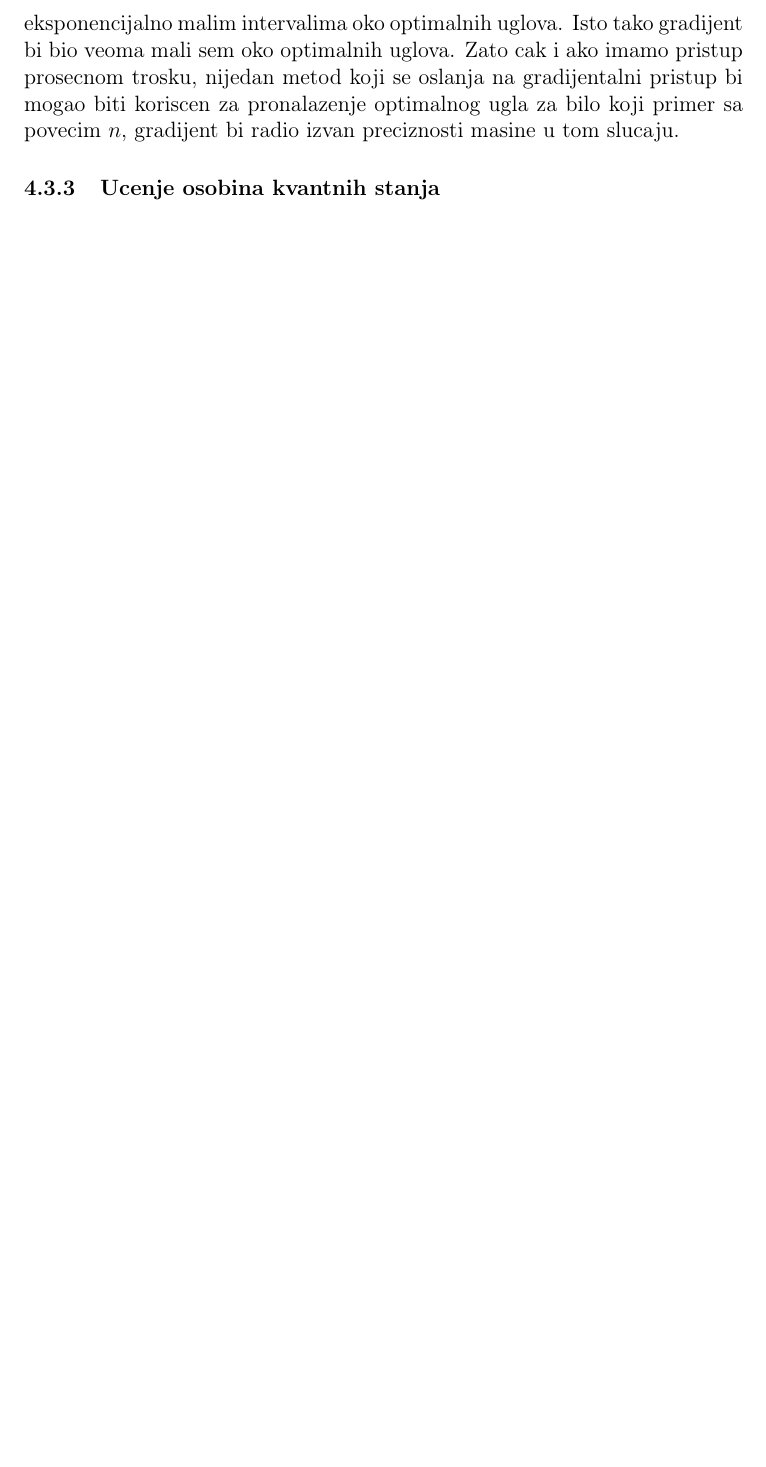
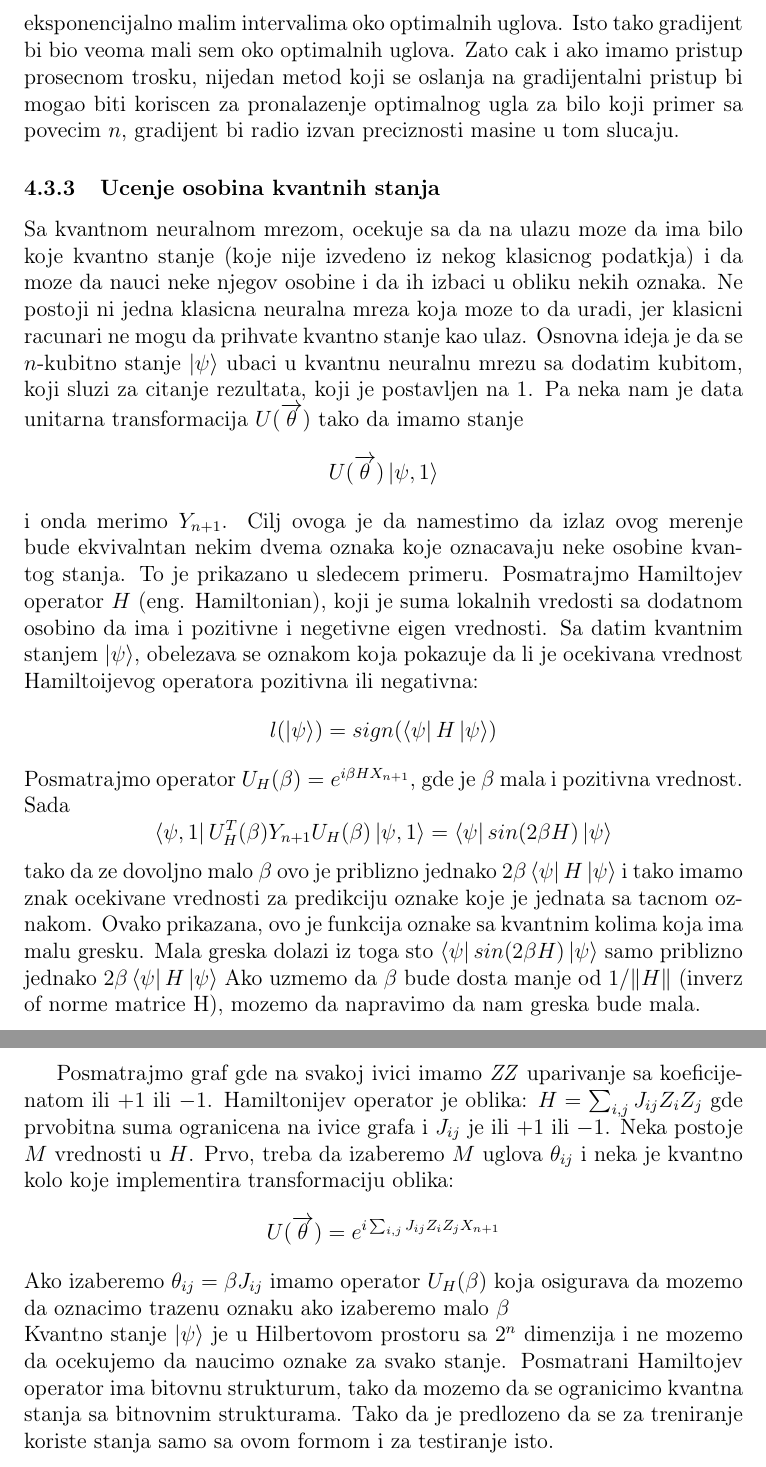
Before and after one commit to MilanBojic1999/Diplomski, a LaTeX document (main.tex): part of page 20 of 21 before the commit and two parts of pages 20 and 21 of 22 after it, the two joined at a grey line, cut so that both start at the same text, the shorter picture padded with empty space. Compiled offline with pdfLaTeX.

Commit message:
Done done and

```diff
--- a/main.tex
+++ b/main.tex
@@ -532,7 +532,40 @@ Isto tako gradijent bi bio veoma mali sem oko optimalnih uglova. Zato cak i ako
 bi mogao biti koriscen za pronalazenje optimalnog ugla za bilo koji primer sa povecim $n$, gradijent bi radio izvan preciznosti masine u tom slucaju.
 
 \subsubsection{Ucenje osobina kvantnih stanja}
+Sa kvantnom neuralnom mrezom, ocekuje sa da na ulazu moze da ima bilo koje kvantno stanje (koje nije izvedeno iz nekog klasicnog podatkja)
+i da moze da nauci neke njegov osobine i da ih izbaci u obliku nekih oznaka. Ne postoji ni jedna klasicna neuralna mreza koja moze to da uradi, jer klasicni racunari ne mogu da prihvate kvantno stanje kao ulaz.
+Osnovna ideja je da se $n$-kubitno stanje $\Ket{\psi}$ ubaci u kvantnu neuralnu mrezu sa dodatim kubitom, koji sluzi za citanje rezultata, koji je postavljen na $1$.
+Pa neka nam je data unitarna transformacija $U(\overrightarrow{\theta})$ tako da imamo stanje
+\[
+    U(\overrightarrow{\theta})\Ket{\psi,1}
+\]
+i onda merimo $Y_{n+1}$. Cilj ovoga je da namestimo da izlaz ovog merenje bude ekvivalntan nekim dvema oznaka koje oznacavaju neke osobine kvantog stanja.
+To je prikazano u sledecem primeru.
+Posmatrajmo Hamiltojev operator $H$ (eng. Hamiltonian), koji je suma lokalnih vredosti sa dodatnom osobino da ima i pozitivne i negetivne eigen vrednosti.
+Sa datim kvantnim stanjem $\ket{\psi}$, obelezava se oznakom koja pokazuje da li je ocekivana vrednost Hamiltoijevog operatora pozitivna ili negativna:
+\[
+    l(\Ket{\psi}) = sign(\bra{\psi}H\Ket{\psi})
+\]
+Posmatrajmo operator $U_H(\beta) = e^{i\beta HX_{n+1}}$, gde je $\beta$ mala i pozitivna vrednost. Sada
+\[
+    \Bra{\psi,1}U_H^T(\beta)Y_{n+1}U_H(\beta)\Ket{\psi,1} = \bra{\psi}sin(2\beta H)\Ket{\psi}
+\]
+tako da ze dovoljno malo $\beta$ ovo je priblizno jednako $2\beta\bra{\psi}H\Ket{\psi}$ i tako imamo znak ocekivane vrednosti za
+predikciju oznake koje je jednata sa tacnom oznakom. Ovako prikazana, ovo je funkcija oznake sa kvantnim kolima koja
+ima malu gresku. Mala greska dolazi iz toga sto $\bra{\psi}sin(2\beta H)\Ket{\psi}$ samo priblizno jednako $2\beta\bra{\psi}H\Ket{\psi}$
+Ako uzmemo da $\beta$ bude dosta manje od $1/\Vert H \Vert$ (inverz of norme matrice H), mozemo da napravimo da nam greska bude mala.
 
+Posmatrajmo graf gde na svakoj ivici imamo \textit{ZZ} uparivanje sa koeficijenatom ili $+1$ ili $-1$.
+Hamiltonijev operator je oblika: $H = \sum_{i,j}J_{ij}Z_iZ_j$ gde prvobitna suma ogranicena na ivice grafa i $J_{ij}$ je ili $+1$ ili $-1$.
+Neka postoje $M$ vrednosti u $H$. Prvo, treba da izaberemo $M$ uglova $\theta_{ij}$ i neka je kvantno kolo koje implementira transformaciju oblika:
+\[
+    U(\overrightarrow{\theta}) = e^{i\sum_{i,j}J_{ij}Z_iZ_jX_{n+1}}
+\]
+Ako izaberemo $\theta_{ij}=\beta J_{ij}$ imamo operator $U_H(\beta)$ koja osigurava da mozemo da oznacimo trazenu oznaku
+ako izaberemo malo $\beta$ \\
+Kvantno stanje $\Ket{\psi}$ je u Hilbertovom prostoru sa $2^n$ dimenzija i ne mozemo da ocekujemo da naucimo oznake za svako stanje.
+Posmatrani Hamiltojev operator ima bitovnu strukturum, tako da mozemo da se ogranicimo kvantna stanja sa bitnovnim strukturama.
+Tako da je predlozeno da se za treniranje koriste stanja samo sa ovom formom i za testiranje isto.
 \newpage
 \printbibliography
 \end{document}
```
Also changed, not shown: main.pdf, main.tex (4 more changed lines).
